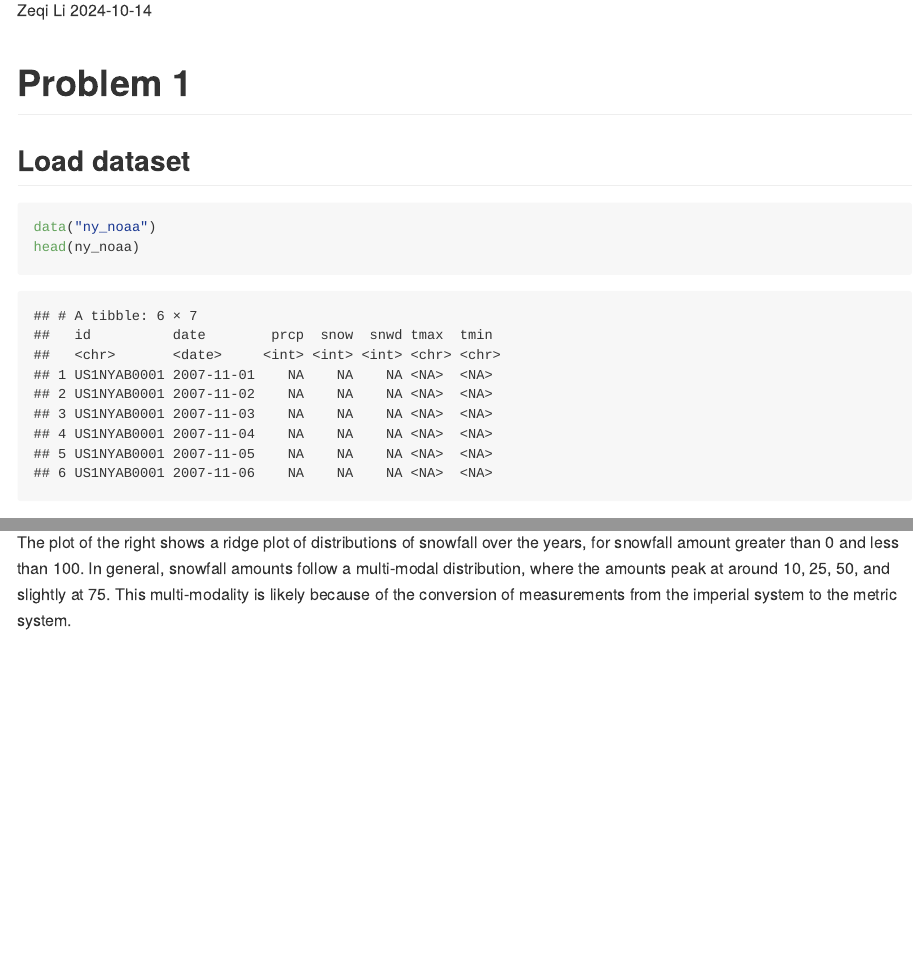
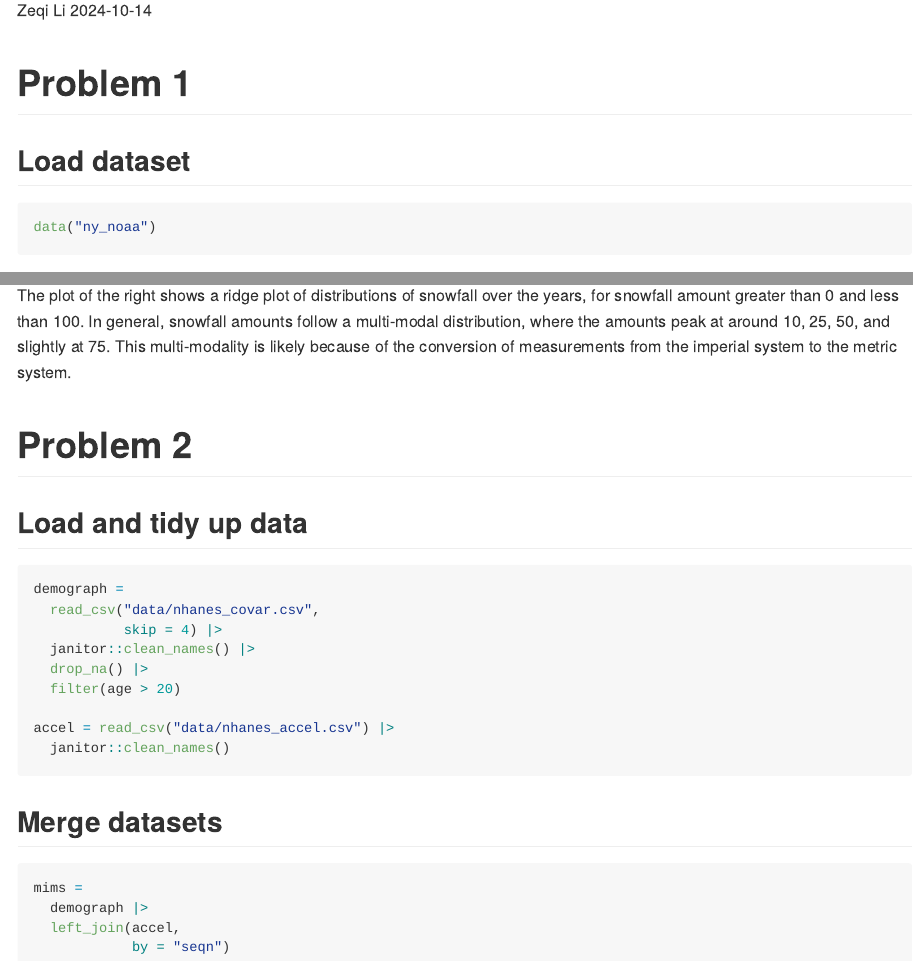
Before and after one commit to joielizeqi/P8105_hw3_zl3545, an R Markdown document (P8105_hw3_zl3545.Rmd): the page in a window 1100 px wide, from 110 px down, and a second part further down, joined at a grey line. The pictures show the output file P8105_hw3_zl3545.md that the author committed with the source, drawn offline in the style of GitHub; long lines of code are wrapped.

Commit message:
loaded and tidied data for p2; revised plots for p1

````diff
--- a/P8105_hw3_zl3545.Rmd
+++ b/P8105_hw3_zl3545.Rmd
@@ -16,7 +16,6 @@ library(patchwork)
 ## Load dataset
 ```{r load_data_p1}
 data("ny_noaa")
-head(ny_noaa)
 ```
 
 The NY NOAA dataset contains `r nrow(ny_noaa)` rows and `r nrow(ny_noaa)`
@@ -107,3 +106,24 @@ years, for snowfall amount greater than 0 and less than 100. In general,
 snowfall amounts follow a multi-modal distribution, where the amounts peak at
 around 10, 25, 50, and slightly at 75. This multi-modality is likely because of
 the conversion of measurements from the imperial system to the metric system.
+
+# Problem 2
+## Load and tidy up data
+```{r load_data_p2, message = FALSE}
+demograph =
+  read_csv("data/nhanes_covar.csv",
+           skip = 4) |>
+  janitor::clean_names() |>
+  drop_na() |>
+  filter(age > 20)
+
+accel = read_csv("data/nhanes_accel.csv") |>
+  janitor::clean_names()
+```
+## Merge datasets
+```{r merge_data}
+mims =
+  demograph |>
+  left_join(accel,
+            by = "seqn")
+```
````
Also changed, not shown: P8105_hw3_zl3545.md, P8105_hw3_zl3545_files/figure-gfm/p1q3-1.png, P8105_hw3_zl3545.Rmd (8 more changed lines).
